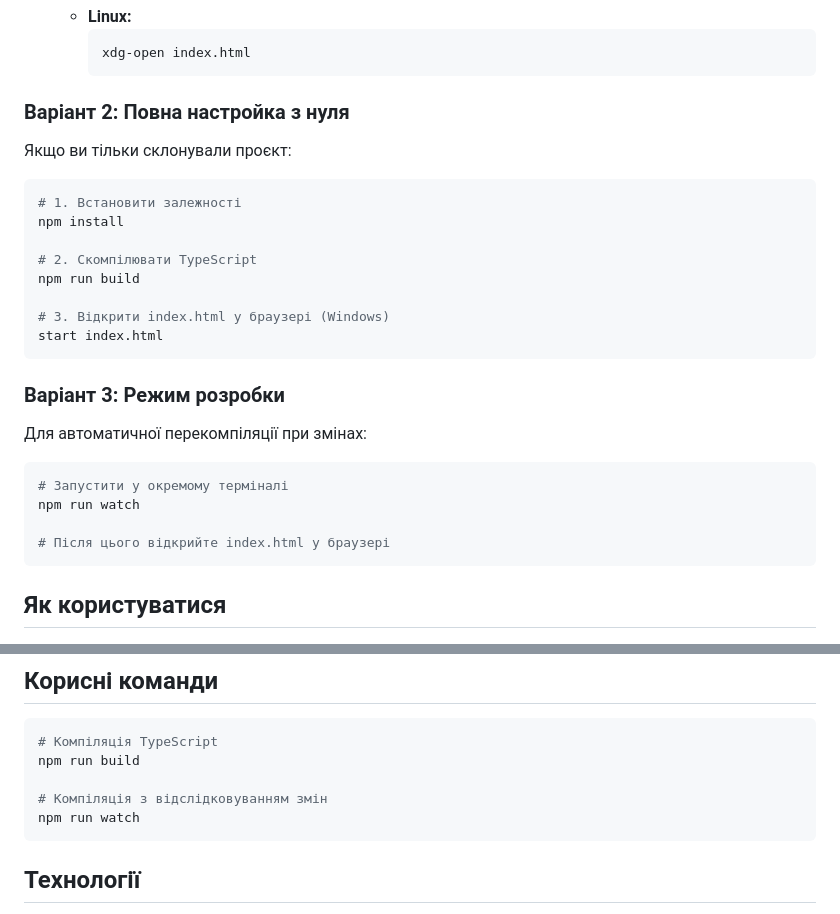
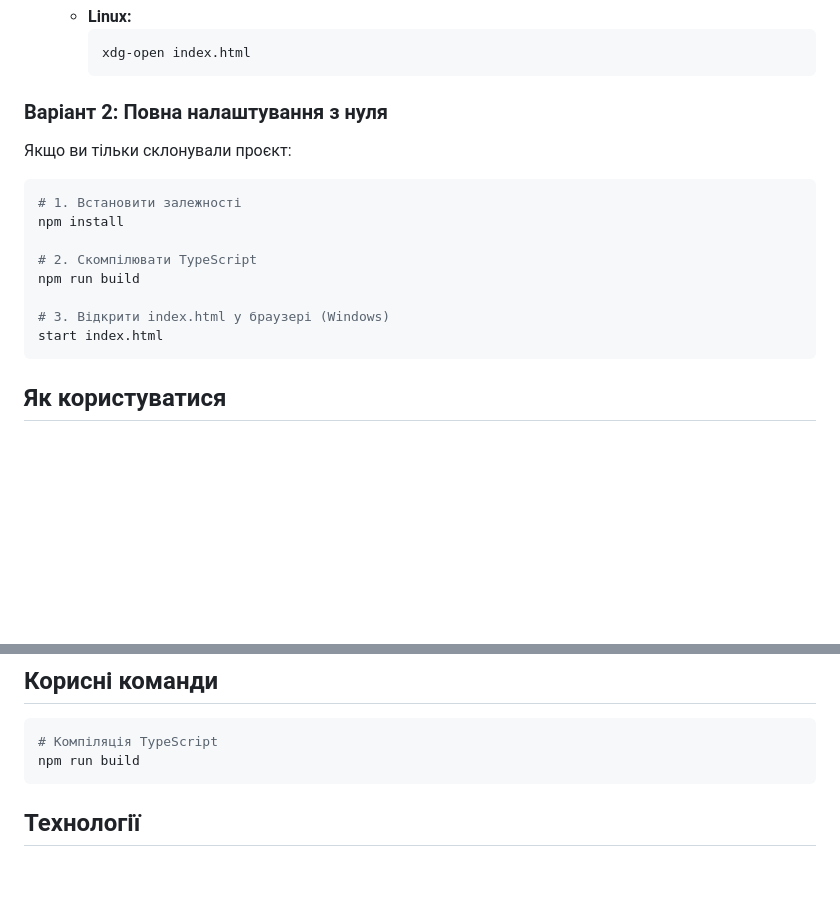
Before and after one commit to Tezl-22/Typescript-app, a Markdown page: README.md, 2 parts joined by grey strips. Drawn GitHub-style; blank space fills up the shorter version.

Commit message:
Revise README for clarity and remove watch command
Updated section titles and removed development mode instructions.

````diff
--- a/README.md
+++ b/README.md
@@ -41,7 +41,7 @@
      xdg-open index.html
      ```
 
-### Варіант 2: Повна настройка з нуля
+### Варіант 2: Повна налаштування з нуля
 
 Якщо ви тільки склонували проєкт:
 
@@ -56,16 +56,6 @@ npm run build
 start index.html
 ```
 
-### Варіант 3: Режим розробки
-
-Для автоматичної перекомпіляції при змінах:
-
-```bash
-# Запустити у окремому терміналі
-npm run watch
-
-# Після цього відкрийте index.html у браузері
-```
 
 ## Як користуватися
 
@@ -107,9 +97,6 @@ typescript-practice/
 ```bash
 # Компіляція TypeScript
 npm run build
-
-# Компіляція з відслідковуванням змін
-npm run watch
 ```
 
 ## Технології
````
